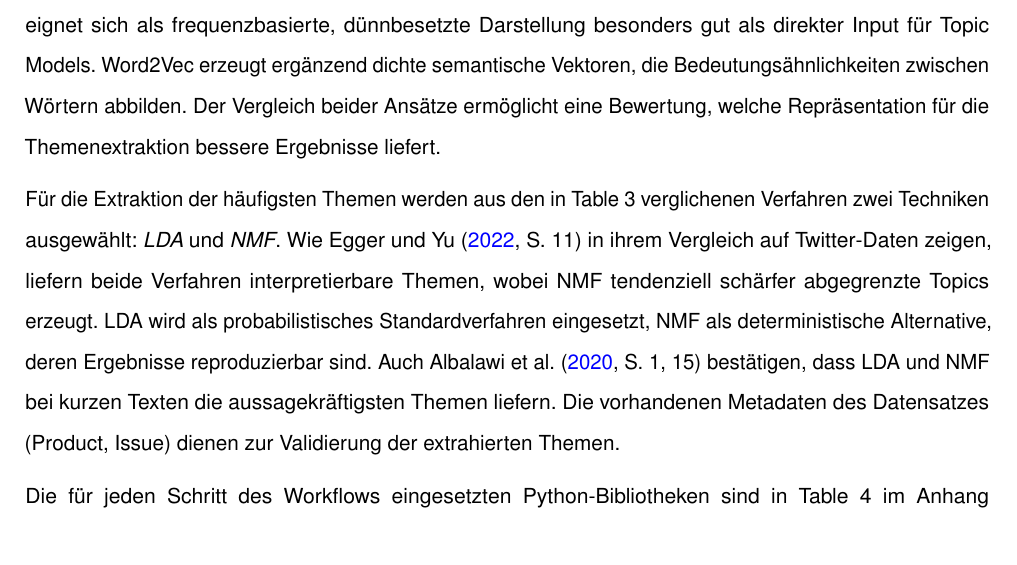
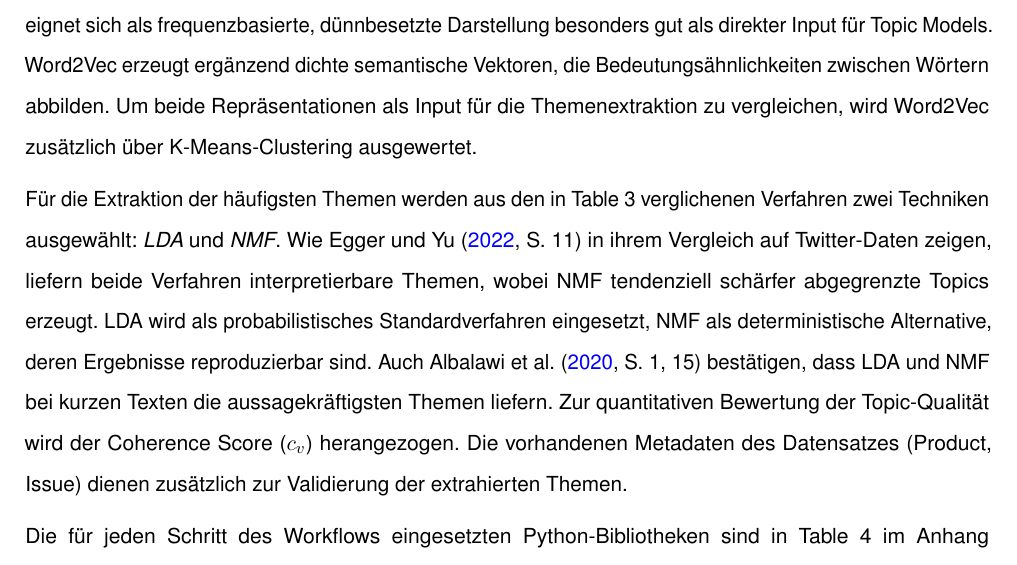
Before and after one commit to svenb23/DataAnalysis, a LaTeX document (reports/Behrens-Sven_42303511_ProjektDataAnalysis_P1_A.tex): part of page 2 of 6, cut so that both start at the same text. Compiled offline with pdfLaTeX.

Commit message:
Update Phase 1 concept with K-Means comparison and coherence evaluation

```diff
--- a/reports/Behrens-Sven_42303511_ProjektDataAnalysis_P1_A.tex
+++ b/reports/Behrens-Sven_42303511_ProjektDataAnalysis_P1_A.tex
@@ -123,8 +123,8 @@ Methoden zwei Ansätze ausgewählt: \textit{TF-IDF} und \textit{Word2Vec}. Wie \
 zeigen, liefern einfachere Repräsentationen bei verrauschten Texten teils vergleichbare Ergebnisse wie
 komplexere Modelle. TF-IDF eignet sich als frequenzbasierte, dünnbesetzte Darstellung besonders gut
 als direkter Input für Topic Models. Word2Vec erzeugt ergänzend dichte semantische Vektoren,
-die Bedeutungsähnlichkeiten zwischen Wörtern abbilden. Der Vergleich beider Ansätze ermöglicht eine
-Bewertung, welche Repräsentation für die Themenextraktion bessere Ergebnisse liefert.
+die Bedeutungsähnlichkeiten zwischen Wörtern abbilden. Um beide Repräsentationen als Input für die
+Themenextraktion zu vergleichen, wird Word2Vec zusätzlich über K-Means-Clustering ausgewertet.
 
 Für die Extraktion der häufigsten Themen werden aus den in \cref{tab:themenextraktion} verglichenen
 Verfahren zwei Techniken ausgewählt: \textit{LDA} und \textit{NMF}. Wie \textcite[S.~11]{egger2022topic} in
@@ -132,7 +132,8 @@ ihrem Vergleich auf Twitter-Daten zeigen, liefern beide Verfahren interpretierba
 tendenziell schärfer abgegrenzte Topics erzeugt. LDA wird als probabilistisches Standardverfahren
 eingesetzt, NMF als deterministische Alternative, deren Ergebnisse reproduzierbar sind.
 Auch \textcite[S.~1, 15]{albalawi2020topic} bestätigen, dass LDA und NMF bei kurzen Texten die aussagekräftigsten
-Themen liefern. Die vorhandenen Metadaten des Datensatzes (Product, Issue) dienen zur Validierung
+Themen liefern. Zur quantitativen Bewertung der Topic-Qualität wird der Coherence Score ($c_v$) herangezogen.
+Die vorhandenen Metadaten des Datensatzes (Product, Issue) dienen zusätzlich zur Validierung
 der extrahierten Themen.
 
 Die für jeden Schritt des Workflows eingesetzten Python-Bibliotheken sind in
```
